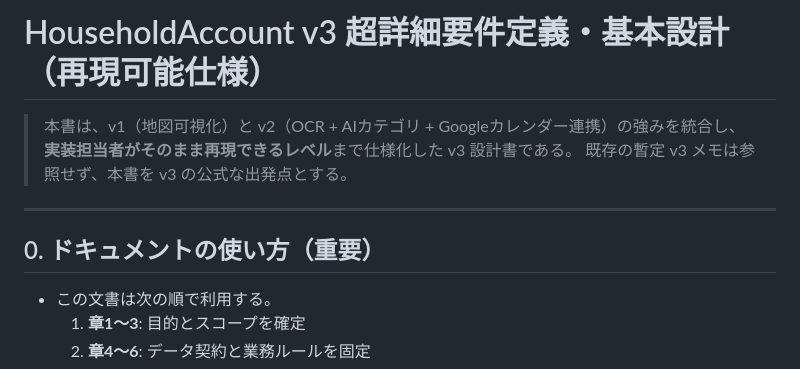
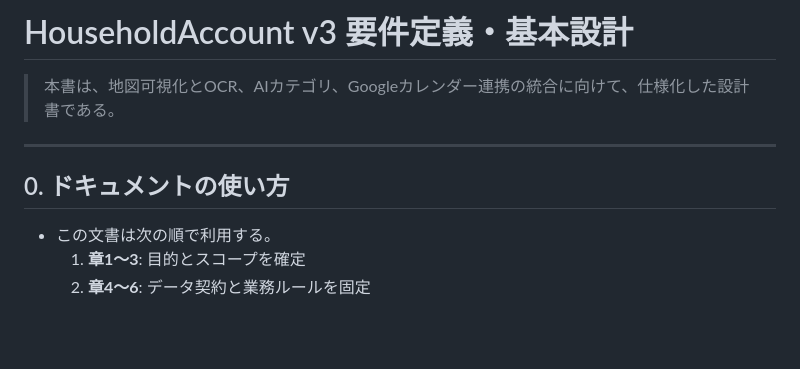
Before and after one commit to naohiro701/HouseholdAccount, a Markdown page: memo/02-V3-FOUNDATION-DESIGN.md, the part around the change. GitHub-like rendering; blank space fills up the shorter version.

```diff
--- a/memo/02-V3-FOUNDATION-DESIGN.md
+++ b/memo/02-V3-FOUNDATION-DESIGN.md
@@ -1,12 +1,10 @@
-# HouseholdAccount v3 超詳細要件定義・基本設計（再現可能仕様）
+# HouseholdAccount v3 要件定義・基本設計
 
-> 本書は、v1（地図可視化）と v2（OCR + AIカテゴリ + Googleカレンダー連携）の強みを統合し、
-> **実装担当者がそのまま再現できるレベル**まで仕様化した v3 設計書である。
-> 既存の暫定 v3 メモは参照せず、本書を v3 の公式な出発点とする。
+> 本書は、地図可視化とOCR、AIカテゴリ、Googleカレンダー連携の統合に向けて、仕様化した設計書である。
 
 ---
 
-## 0. ドキュメントの使い方（重要）
+## 0. ドキュメントの使い方
 
 - この文書は次の順で利用する。
   1. **章1〜3**: 目的とスコープを確定
```
